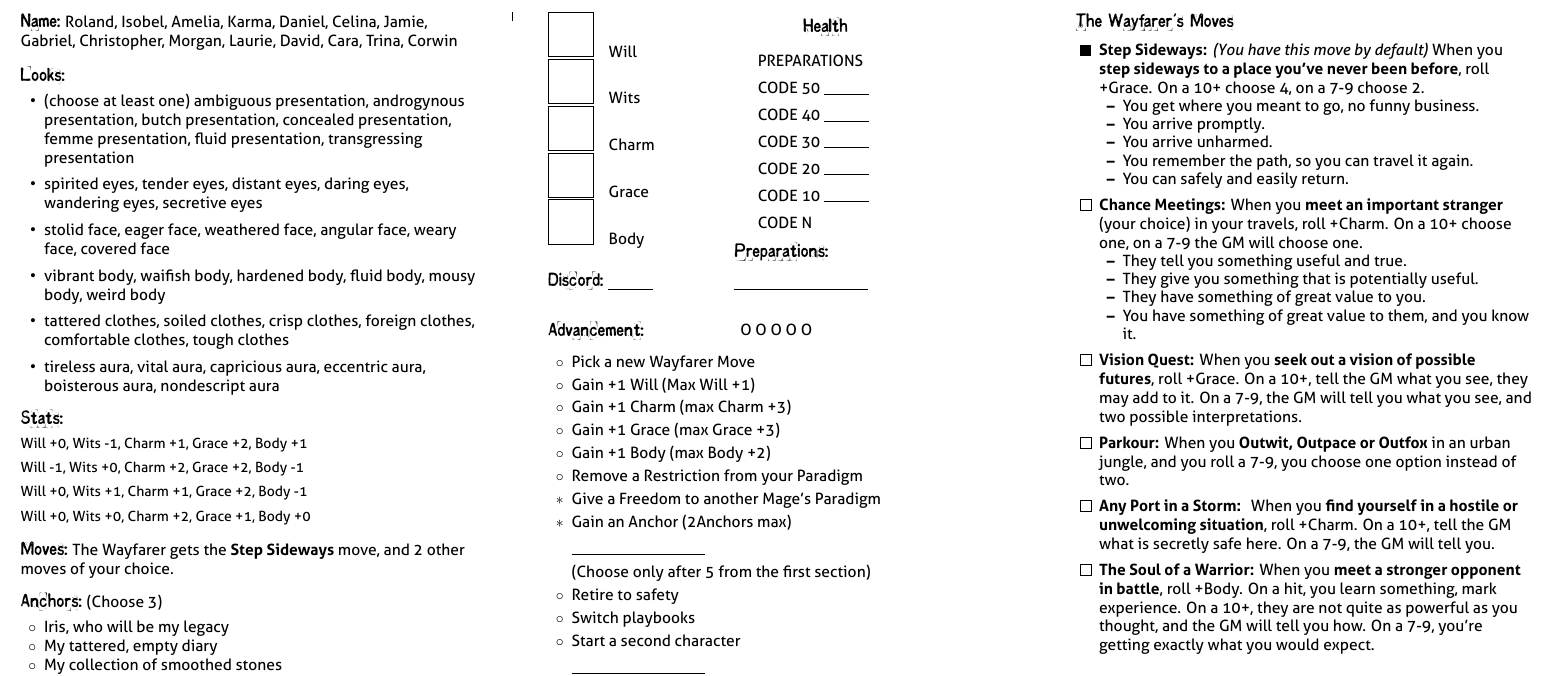
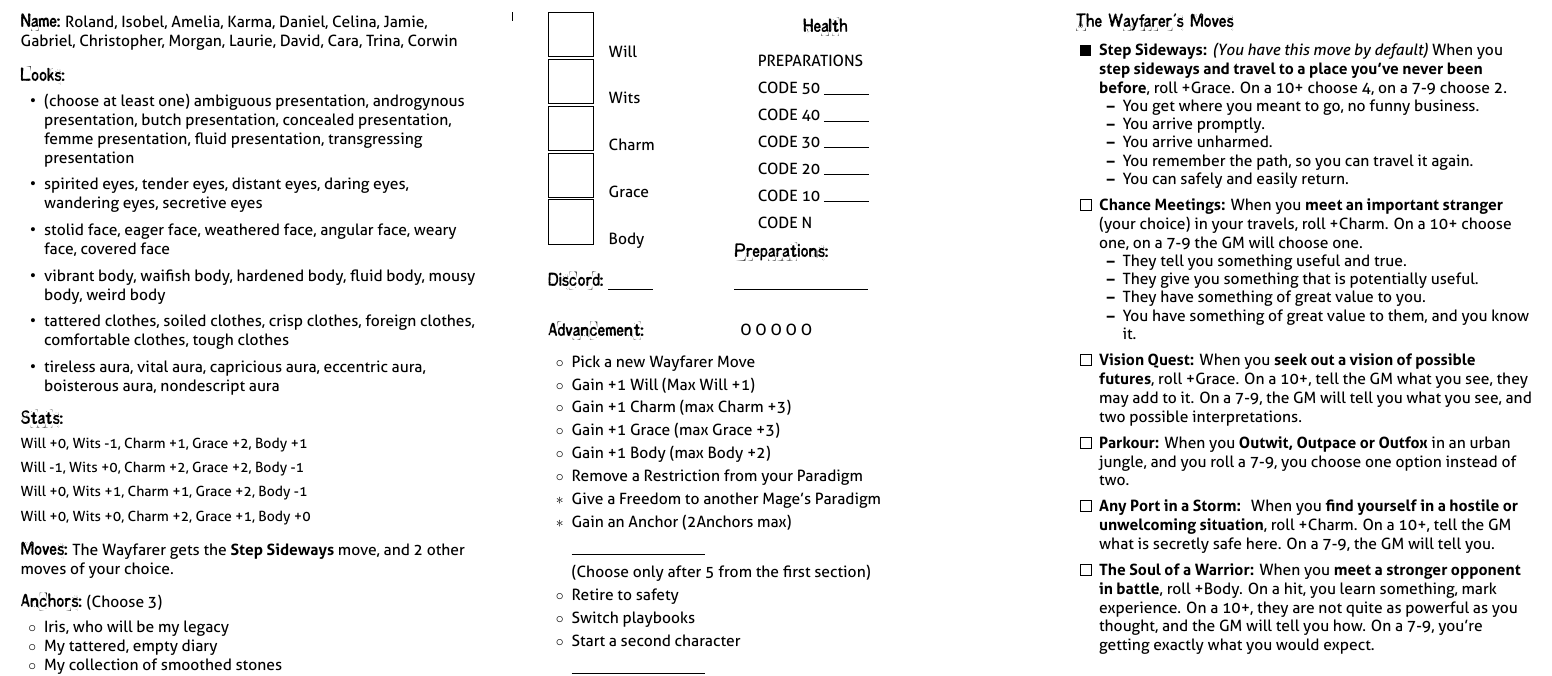
Before and after one commit to epw/consensus, a LaTeX document (wayfarer.tex): part of page 2 of 2, cut so that both start at the same text. Compiled offline with XeLaTeX.

Commit message:
Clarify Step Sideways

```diff
--- a/wayfarer.tex
+++ b/wayfarer.tex
@@ -65,9 +65,9 @@ Will +0, Wits +0, Charm +2, Grace +1, Body +0
     Sideways} move, and 2 other moves of your choice.}
 \renewcommand{\MoveSpacing}{0em}
 \renewcommand{\Moves}{
-  \DEFAULTMOVE{Step Sideways}{When you \TRIGGER{step sideways to a
-      place you've never been before}, roll +Grace. On a 10+ choose 4,
-    on a 7-9 choose 2.
+  \DEFAULTMOVE{Step Sideways}{When you \TRIGGER{step sideways and
+      travel to a place you've never been before}, roll +Grace. On a
+    10+ choose 4, on a 7-9 choose 2.
     \vspace{-.5em}
     \begin{itemize}
       \setlength\itemsep{-.5em}
```
